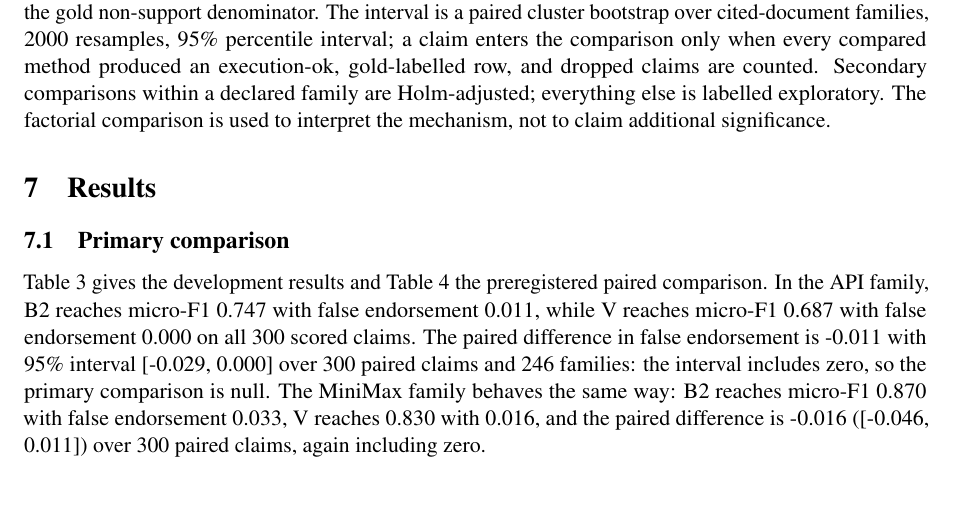
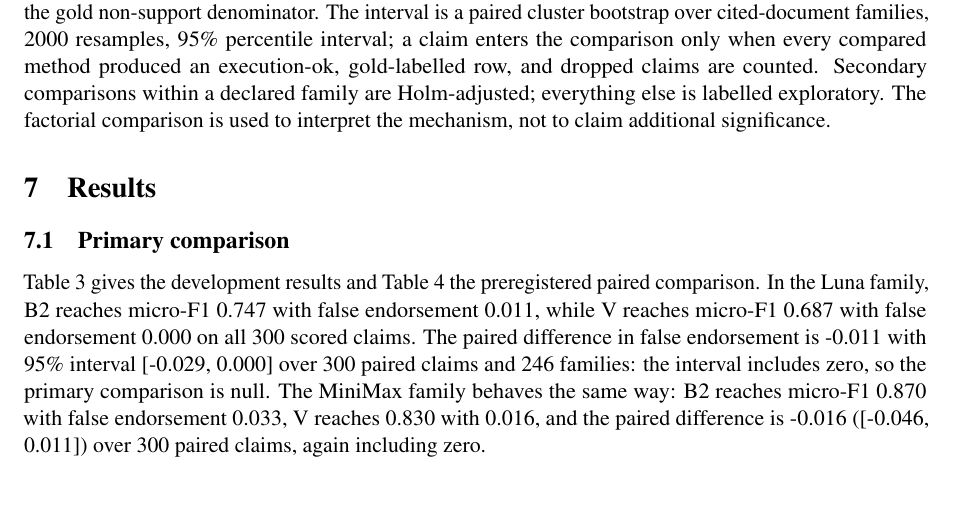
Before and after one commit to Rushi-Balapure/Multi-Agent-Validator-System, a LaTeX paper (paper/main.tex): part of page 9 of 25, cut so that both start at the same text. Compiled offline with pdfLaTeX.

Commit message:
Call the powered family the Luna family in the results, like everywhere else.

```diff
--- a/paper/main.tex
+++ b/paper/main.tex
@@ -622,7 +622,7 @@ significance.
 \subsection{Primary comparison}
 
 Table~\ref{tab:main-dev} gives the development results and
-Table~\ref{tab:paired-dev} the preregistered paired comparison. In the API
+Table~\ref{tab:paired-dev} the preregistered paired comparison. In the Luna
 family, B2 reaches micro-F1 \lunadevBTwomicroFOne{} with false endorsement
 \lunadevBTwofe{}, while V reaches micro-F1 \lunadevVmicroFOne{} with false
 endorsement \lunadevVfe{} on all \lunadevVn{} scored claims. The paired
```
Also changed, not shown: paper/main.pdf.
